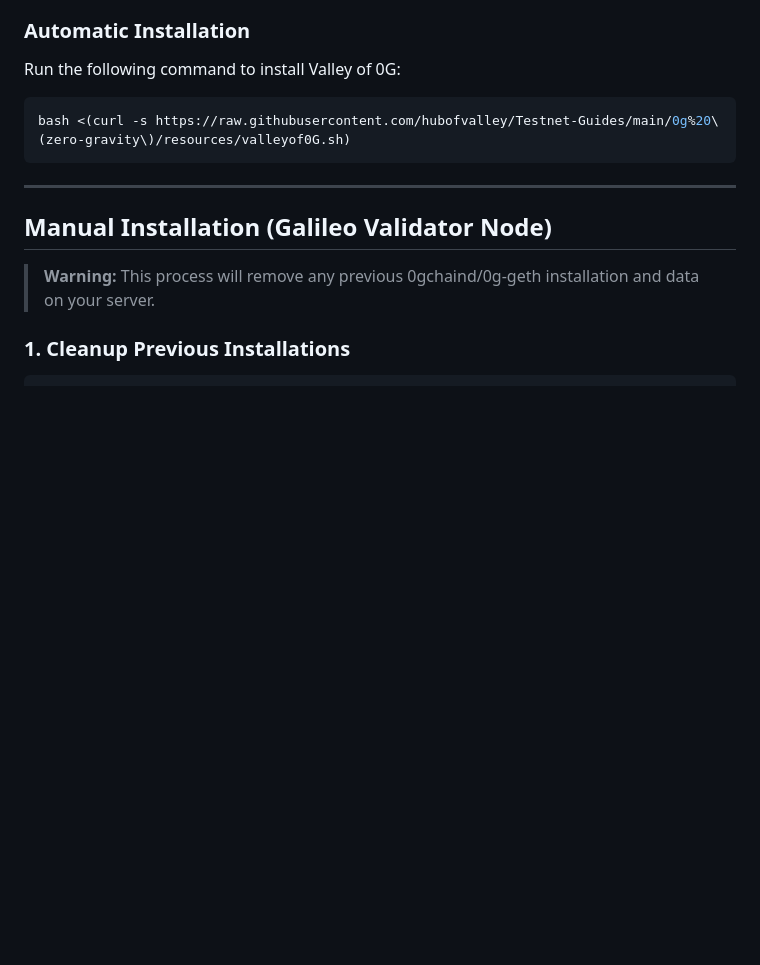
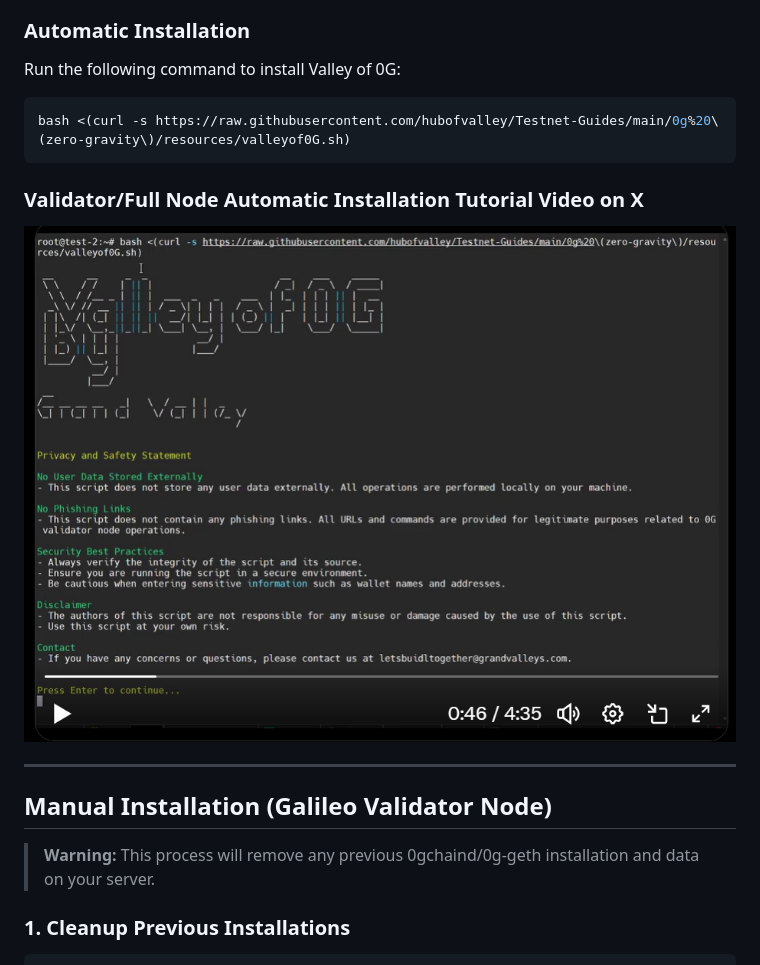
Before and after one commit to hubofvalley/Testnet-Guides, a Markdown page: 0g (zero-gravity)/validator-node.md, the part around one of its changes. Rendered like a GitHub page; pictures changed too: 0g (zero-gravity)/resources/validator-node-thumbnail.jpg (added); blank space fills up the shorter version.

Commit message:
add 0g validator node installation tutorial video

````diff
--- a/0g (zero-gravity)/validator-node.md
+++ b/0g (zero-gravity)/validator-node.md
@@ -36,6 +36,10 @@ Run the following command to install Valley of 0G:
 ```bash
 bash <(curl -s https://raw.githubusercontent.com/hubofvalley/Testnet-Guides/main/0g%20\(zero-gravity\)/resources/valleyof0G.sh)
 ```
+
+### Validator/Full Node Automatic Installation Tutorial Video on X
+
+[![Watch the tutorial](resources/validator-node-thumbnail.jpg)](https://x.com/i/status/1920057677453107649)
 
 ---
 
````
Also changed, not shown: other parts of 0g (zero-gravity)/validator-node.md (+1 -1 lines), 0g (zero-gravity)/resources/vo0gnew.png (added).
